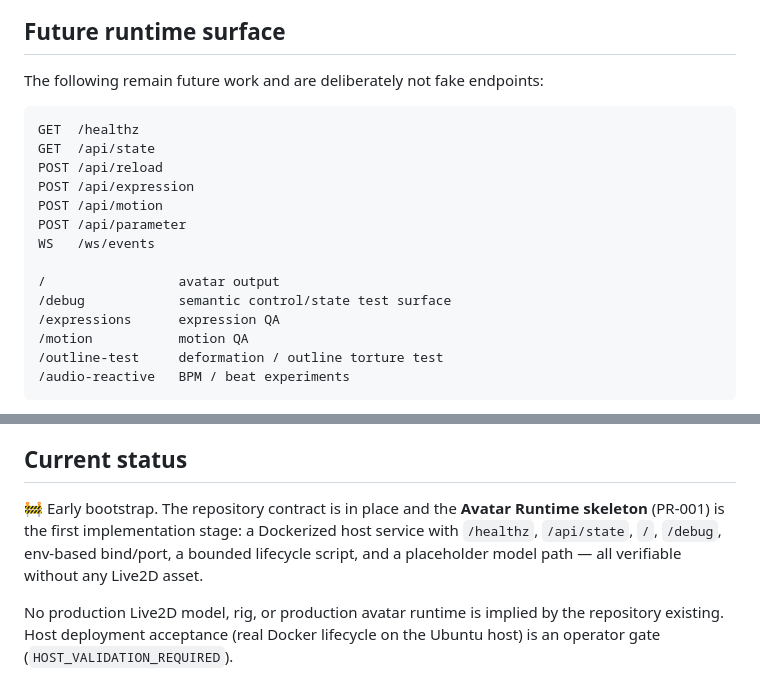
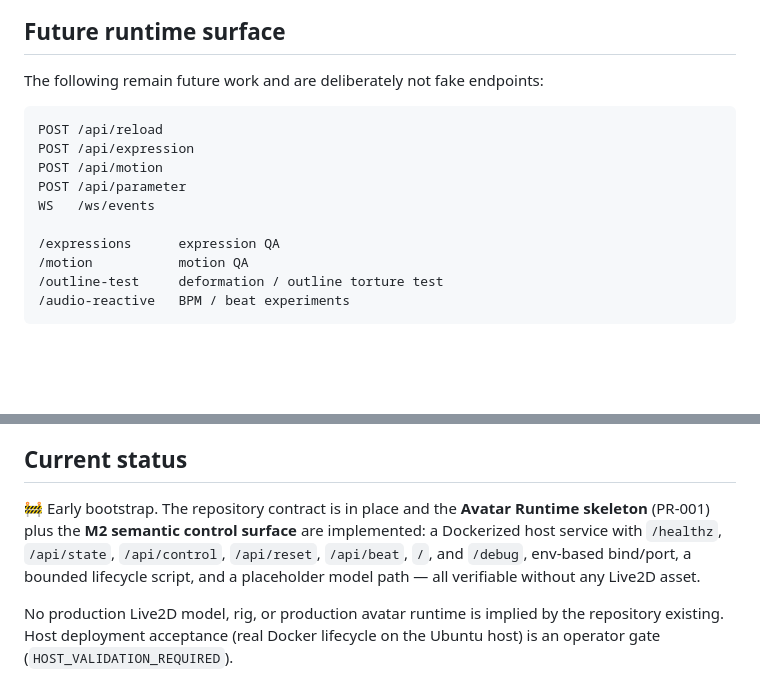
Before and after one commit to rhgo1749/h4v3-meowcore-avatar-lab, a Markdown page: README.md, 2 parts joined by grey strips. Rendered like a GitHub page; blank space fills up the shorter version.

Commit message:
docs(runtime): align M2 surface documentation

````diff
--- a/README.md
+++ b/README.md
@@ -114,16 +114,12 @@ Full commands and validation instructions: `runtime/README.md`.
 The following remain future work and are deliberately not fake endpoints:
 
 ```text
-GET  /healthz
-GET  /api/state
 POST /api/reload
 POST /api/expression
 POST /api/motion
 POST /api/parameter
 WS   /ws/events
 
-/                 avatar output
-/debug            semantic control/state test surface
 /expressions      expression QA
 /motion           motion QA
 /outline-test     deformation / outline torture test
@@ -145,8 +141,9 @@ Initial development port candidate: `8930`. Secure binding and remote access pol
 ## Current status
 
 🚧 Early bootstrap. The repository contract is in place and the **Avatar
-Runtime skeleton** (PR-001) is the first implementation stage: a Dockerized
-host service with `/healthz`, `/api/state`, `/`, `/debug`, env-based
+Runtime skeleton** (PR-001) plus the **M2 semantic control surface** are
+implemented: a Dockerized host service with `/healthz`, `/api/state`,
+`/api/control`, `/api/reset`, `/api/beat`, `/`, and `/debug`, env-based
 bind/port, a bounded lifecycle script, and a placeholder model path — all
 verifiable without any Live2D asset.
 
````
Also changed, not shown: runtime/README.md (+1 -1 lines).
